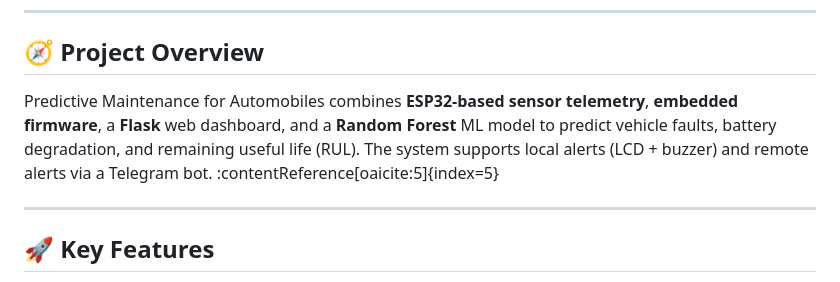
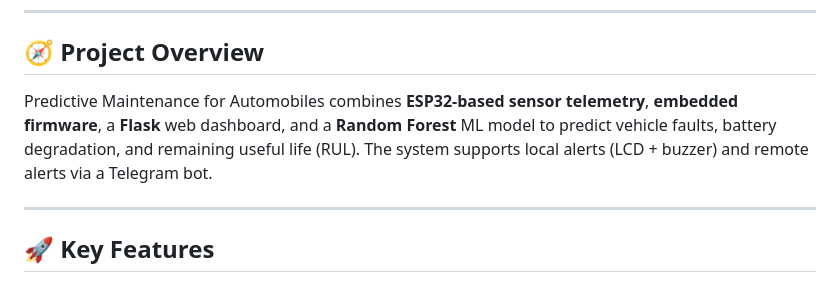
Before and after one commit to Keerthan-CK/predictive-maintenance-automobile, a Markdown page: README.md, the part around the change. Rendered like a GitHub page.

```diff
--- a/README.md
+++ b/README.md
@@ -18,7 +18,7 @@
 
 ## 🧭 Project Overview
 
-Predictive Maintenance for Automobiles combines **ESP32-based sensor telemetry**, **embedded firmware**, a **Flask** web dashboard, and a **Random Forest** ML model to predict vehicle faults, battery degradation, and remaining useful life (RUL). The system supports local alerts (LCD + buzzer) and remote alerts via a Telegram bot. :contentReference[oaicite:5]{index=5}
+Predictive Maintenance for Automobiles combines **ESP32-based sensor telemetry**, **embedded firmware**, a **Flask** web dashboard, and a **Random Forest** ML model to predict vehicle faults, battery degradation, and remaining useful life (RUL). The system supports local alerts (LCD + buzzer) and remote alerts via a Telegram bot.
 
 ---
 
```
